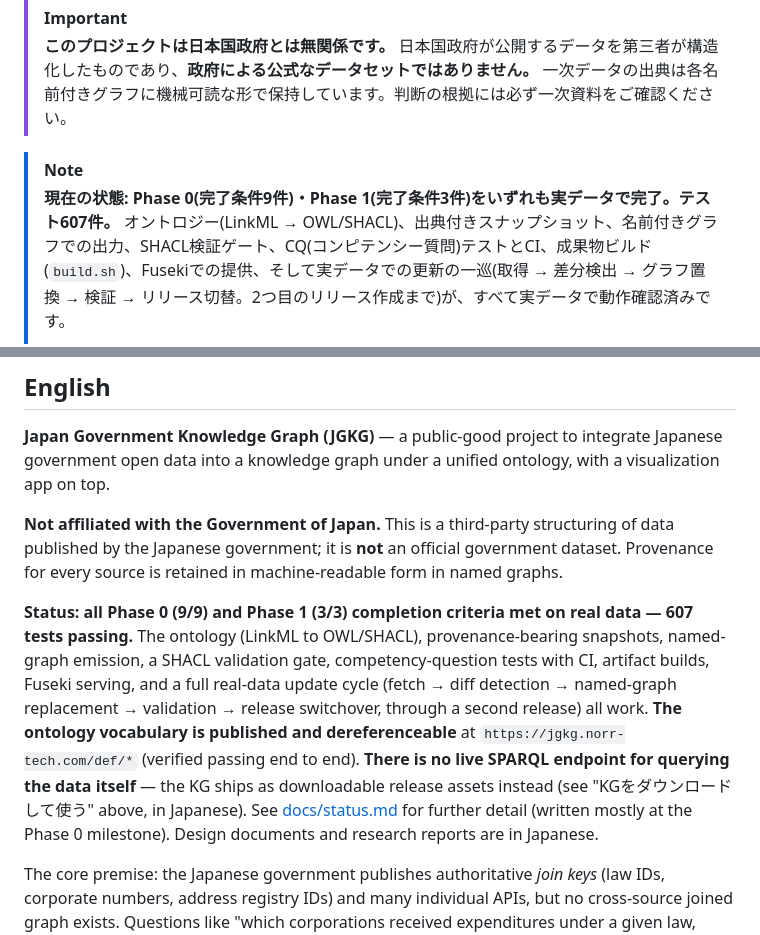
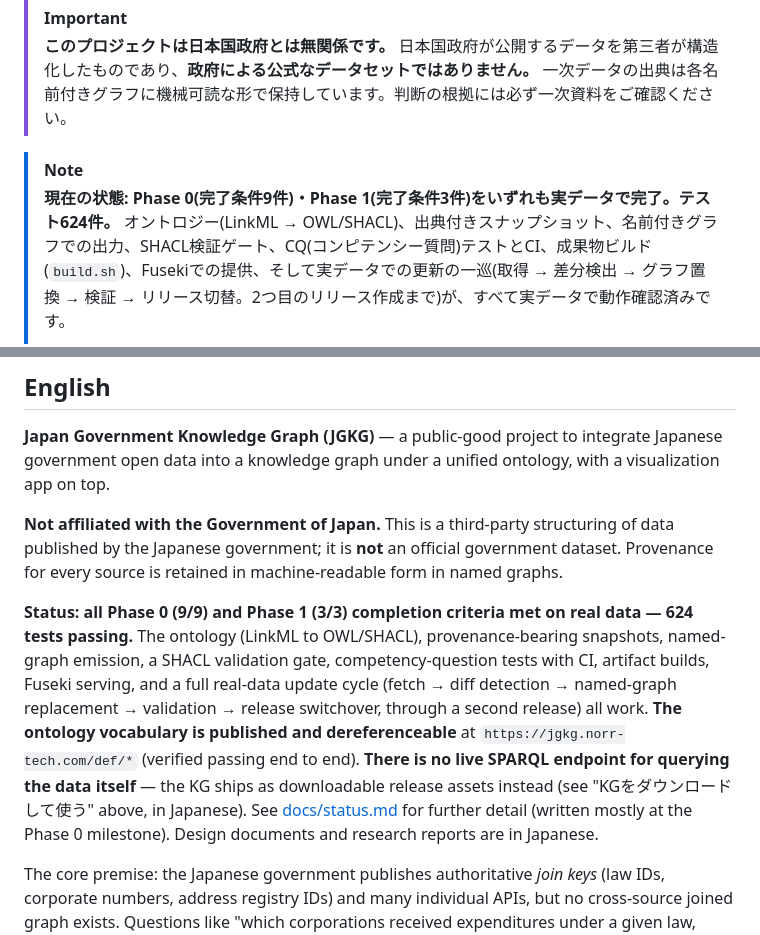
Before and after one commit to nomhiro/japan-government-kg, a Markdown page: README.md, 2 parts joined by grey strips. Rendered like a GitHub page.

Commit message:
docs: READMEのテスト件数を607から624に更新する
C-3(AbolishedGovernmentOrganの符号化・jurisdiction結線・CQ1/CQ5/CQ11)
で増えたテストが未反映のままだった。

```diff
--- a/README.md
+++ b/README.md
@@ -6,7 +6,7 @@
 > **このプロジェクトは日本国政府とは無関係です。** 日本国政府が公開するデータを第三者が構造化したものであり、**政府による公式なデータセットではありません。** 一次データの出典は各名前付きグラフに機械可読な形で保持しています。判断の根拠には必ず一次資料をご確認ください。
 
 > [!NOTE]
-> **現在の状態: Phase 0(完了条件9件)・Phase 1(完了条件3件)をいずれも実データで完了。テスト607件。**
+> **現在の状態: Phase 0(完了条件9件)・Phase 1(完了条件3件)をいずれも実データで完了。テスト624件。**
 > オントロジー(LinkML → OWL/SHACL)、出典付きスナップショット、名前付きグラフでの出力、SHACL検証ゲート、CQ(コンピテンシー質問)テストとCI、成果物ビルド(`build.sh`)、Fusekiでの提供、そして実データでの更新の一巡(取得 → 差分検出 → グラフ置換 → 検証 → リリース切替。2つ目のリリース作成まで)が、すべて実データで動作確認済みです。
 >
 > **オントロジーの語彙は公開・解決(dereference)できます**: `https://jgkg.norr-tech.com/def/*` で配信中(`scripts/verify-site.py`で全項目合格)。**ただし、個々のデータ(法令・法人などのエンティティ)を問い合わせるライブなSPARQLエンドポイントはありません。** KG本体はビルド済みのリリース資産をダウンロードして、自分の環境で問い合わせる形です(下記「KGをダウンロードして使う」)。
@@ -120,7 +120,7 @@ tar xzf tdb2.tar.gz
 
 **Not affiliated with the Government of Japan.** This is a third-party structuring of data published by the Japanese government; it is **not** an official government dataset. Provenance for every source is retained in machine-readable form in named graphs.
 
-**Status: all Phase 0 (9/9) and Phase 1 (3/3) completion criteria met on real data — 607 tests passing.** The ontology (LinkML to OWL/SHACL), provenance-bearing snapshots, named-graph emission, a SHACL validation gate, competency-question tests with CI, artifact builds, Fuseki serving, and a full real-data update cycle (fetch → diff detection → named-graph replacement → validation → release switchover, through a second release) all work. **The ontology vocabulary is published and dereferenceable** at `https://jgkg.norr-tech.com/def/*` (verified passing end to end). **There is no live SPARQL endpoint for querying the data itself** — the KG ships as downloadable release assets instead (see "KGをダウンロードして使う" above, in Japanese). See [docs/status.md](docs/status.md) for further detail (written mostly at the Phase 0 milestone). Design documents and research reports are in Japanese.
+**Status: all Phase 0 (9/9) and Phase 1 (3/3) completion criteria met on real data — 624 tests passing.** The ontology (LinkML to OWL/SHACL), provenance-bearing snapshots, named-graph emission, a SHACL validation gate, competency-question tests with CI, artifact builds, Fuseki serving, and a full real-data update cycle (fetch → diff detection → named-graph replacement → validation → release switchover, through a second release) all work. **The ontology vocabulary is published and dereferenceable** at `https://jgkg.norr-tech.com/def/*` (verified passing end to end). **There is no live SPARQL endpoint for querying the data itself** — the KG ships as downloadable release assets instead (see "KGをダウンロードして使う" above, in Japanese). See [docs/status.md](docs/status.md) for further detail (written mostly at the Phase 0 milestone). Design documents and research reports are in Japanese.
 
 The core premise: the Japanese government publishes authoritative *join keys* (law IDs, corporate numbers, address registry IDs) and many individual APIs, but no cross-source joined graph exists. Questions like "which corporations received expenditures under a given law, from which ministry's budget line" cannot be answered with any combination of existing government offerings.
 
```
